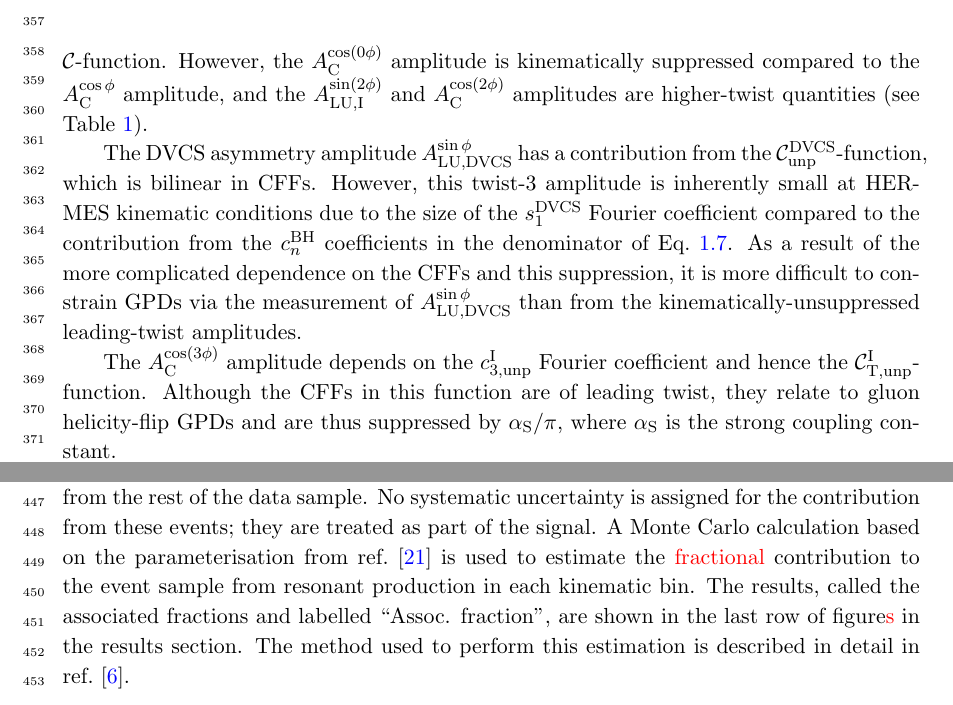
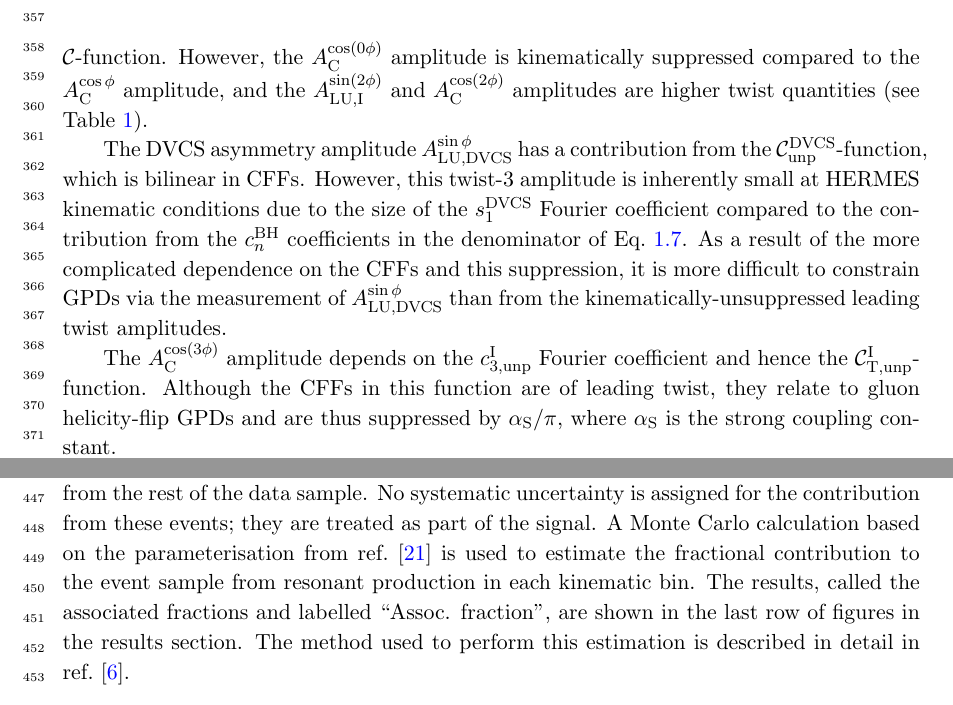
Before and after one commit to morgan-murray/Drafting-Committee-90, a LaTeX document (frame_dual.tex, which reads background_and_systematic_dual.tex, experiment_and_data.tex): two parts of pages 9 and 11 of 21, joined at a grey line, cut so that both start at the same text. Compiled offline with pdfLaTeX.

Commit message:
Made Delias and wdns changes

```diff
--- a/background_and_systematic_dual.tex
+++ b/background_and_systematic_dual.tex
@@ -57,8 +57,8 @@ resonant state (``associated production''). The recoiling proton is not detected
 No systematic uncertainty is assigned for the contribution from these
 events; they are treated as part of the signal. A Monte Carlo
 calculation based on the parameterisation from ref.~\cite{Bra76} is
-used to estimate the \red{fractional} contribution to the event sample from resonant
-production in each kinematic bin. The results, called the associated fractions and labelled ``Assoc. fraction'', are shown in the last row of figure\red{s} in the results section. The method used to perform this estimation is described in detail in
+used to estimate the fractional contribution to the event sample from resonant
+production in each kinematic bin. The results, called the associated fractions and labelled ``Assoc. fraction'', are shown in the last row of figures in the results section. The method used to perform this estimation is described in detail in
 ref.~\cite{Air08}.
 
 \begin{table}
--- a/experiment_and_data.tex
+++ b/experiment_and_data.tex
@@ -130,14 +130,18 @@ and therefore GPD $H$ can be constrained through
 measurements of $A_{\textrm{LU,I}}^{\sin\phi}$ and $A^{\cos\phi}_{\textrm{C}}$.
 The asymmetry amplitudes $A_{\textrm{LU},\textrm{I}}^{\sin(2\phi)}$,
 $A^{\cos(0\phi)}_{\textrm{C}}$ and $A^{\cos(2\phi)}_{\textrm{C}}$ also depend
-upon this $\mathcal{C}$-function. However, the $A^{\cos(0\phi)}_{\textrm{C}}$ amplitude is kinematically suppressed compared to the $A^{\cos\phi}_{\textrm{C}}$ amplitude, and the  $A_{\textrm{LU,I}}^{\sin(2\phi)}$ and $A^{\cos(2\phi)}_{\textrm{C}}$ amplitudes are higher-twist quantities (see Table~\ref{tab_amplitudes}).
+upon this $\mathcal{C}$-function. However, the
+$A^{\cos(0\phi)}_{\textrm{C}}$ amplitude is kinematically suppressed
+compared to the $A^{\cos\phi}_{\textrm{C}}$ amplitude, and the
+$A_{\textrm{LU,I}}^{\sin(2\phi)}$ and $A^{\cos(2\phi)}_{\textrm{C}}$
+amplitudes are higher twist quantities (see Table~\ref{tab_amplitudes}).
 
 The DVCS asymmetry amplitude $A^{\sin\phi}_{\textrm{LU,DVCS}}$ has a
 contribution from the $\mathcal{C}_{\textrm{unp}}^{\textrm{DVCS}}$-function,
 which is bilinear in CFFs. However, this twist-3 amplitude is inherently small at HERMES kinematic conditions due to the size of the $s_{1}^{\textrm{DVCS}}$ Fourier coefficient compared to the contribution from the $c_{n}^{\textrm{BH}}$ coefficients in the denominator of Eq.~\ref{e:aludvcs}. As a result of the more complicated dependence on the CFFs and this suppression, it
 is more difficult to constrain GPDs
 via the measurement of $A^{\sin\phi}_{\textrm{LU,DVCS}}$ than from the
-kinematically-unsuppressed leading-twist amplitudes.
+kinematically-unsuppressed leading twist amplitudes.
 
 The $A^{\cos(3\phi)}_{\textrm{C}}$ amplitude depends on the
 $c_{3,\textrm{unp}}^{\textrm{I}}$ Fourier coefficient and hence the
```
Also changed, not shown: frame_dual.tex (+2 -2 lines), results_dual.tex (+1 -1 lines), summary.tex (+1 -1 lines), theory.tex (+1 -1 lines), experiment_and_data.tex (4 more changed lines).
